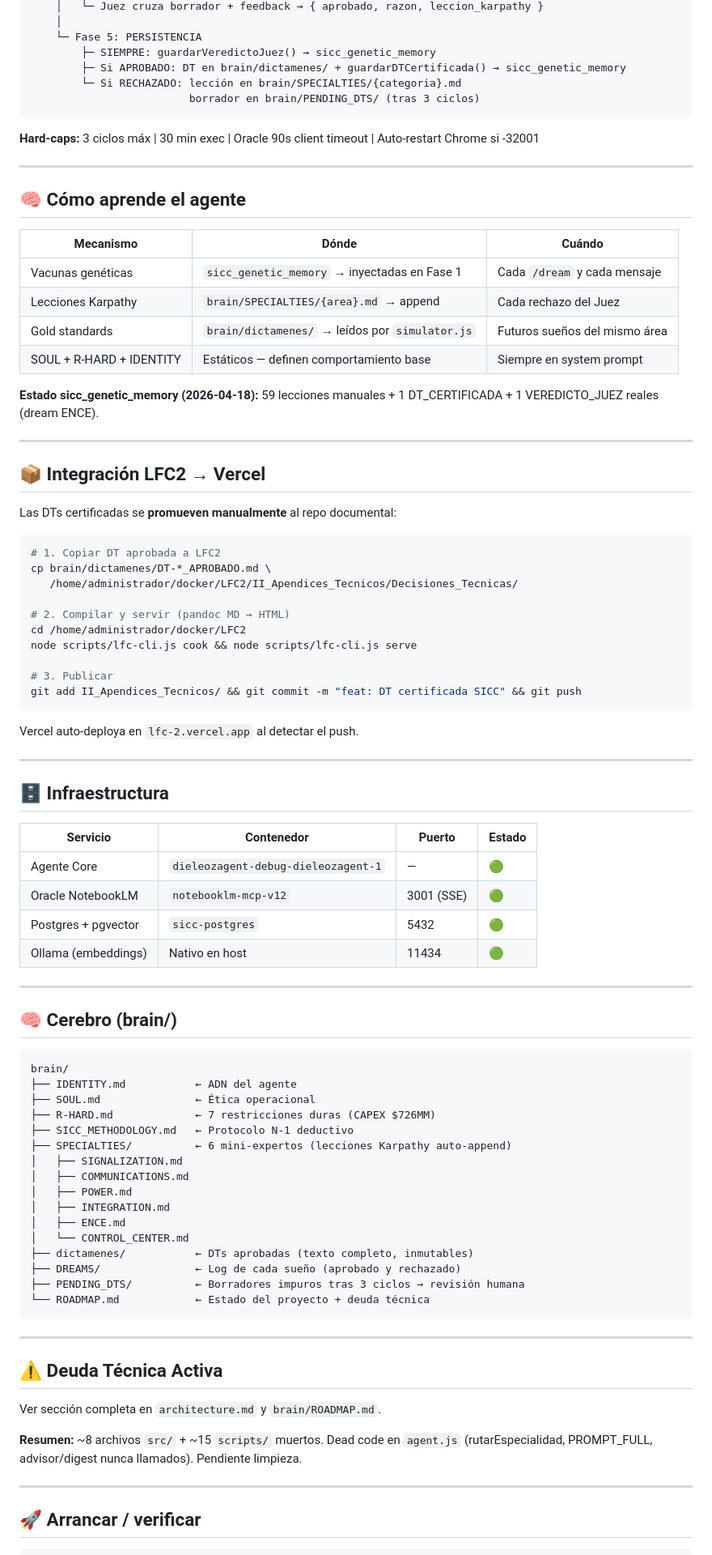
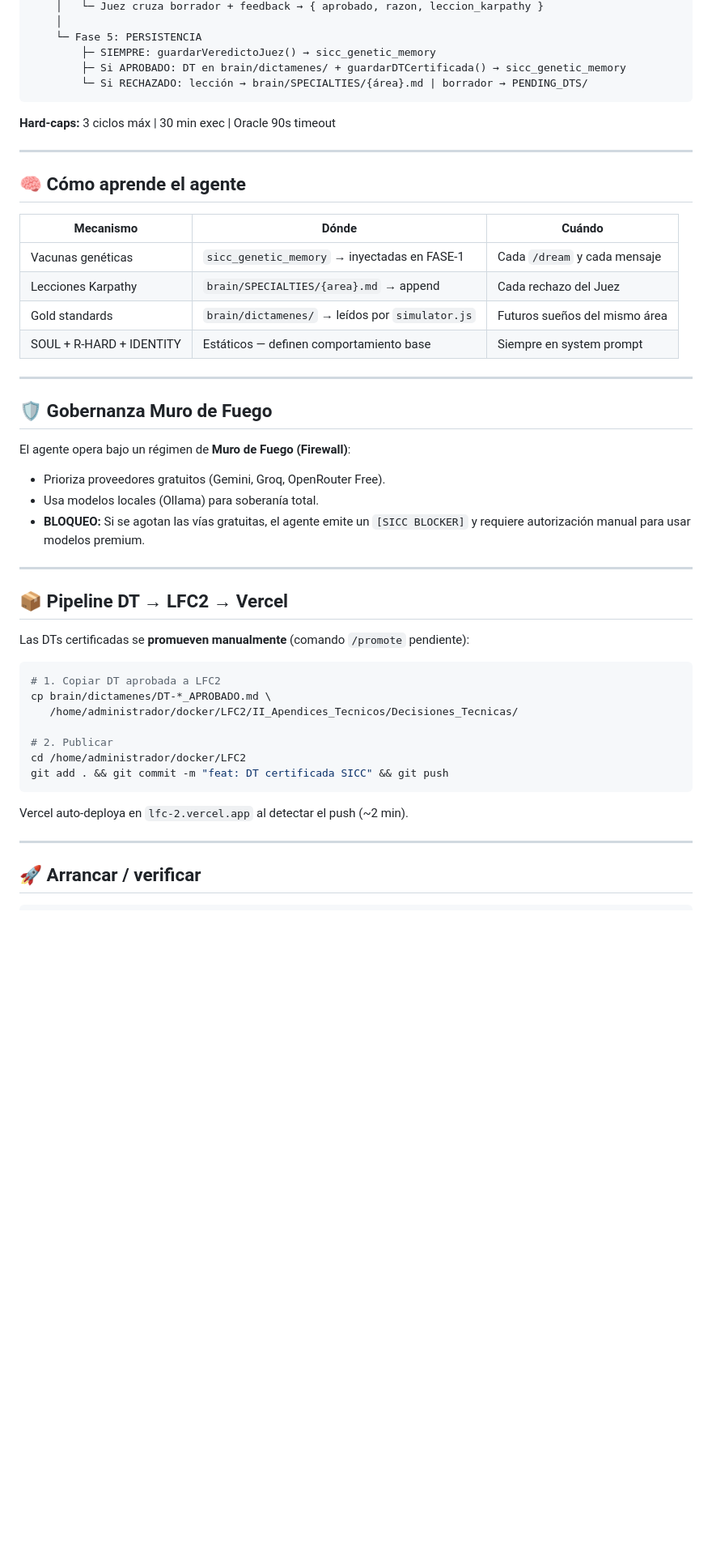
Before and after one commit to dieleozagent-debug/dieleozagent, a Markdown page: README.md, the part around one of its changes. Shown at 81% size. Rendered like a GitHub page; blank space fills up the shorter version.

````diff
--- a/README.md
+++ b/README.md
@@ -70,11 +104,10 @@
     └─ Fase 5: PERSISTENCIA
         ├─ SIEMPRE: guardarVeredictoJuez() → sicc_genetic_memory
         ├─ Si APROBADO: DT en brain/dictamenes/ + guardarDTCertificada() → sicc_genetic_memory
-        └─ Si RECHAZADO: lección en brain/SPECIALTIES/{categoria}.md
-                         borrador en brain/PENDING_DTS/ (tras 3 ciclos)
+        └─ Si RECHAZADO: lección → brain/SPECIALTIES/{área}.md | borrador → PENDING_DTS/
 ```
 
-**Hard-caps:** 3 ciclos máx | 30 min exec | Oracle 90s client timeout | Auto-restart Chrome si -32001
+**Hard-caps:** 3 ciclos máx | 30 min exec | Oracle 90s timeout
 
 ---
 
@@ -82,75 +115,37 @@
 
 | Mecanismo | Dónde | Cuándo |
 |---|---|---|
-| Vacunas genéticas | `sicc_genetic_memory` → inyectadas en Fase 1 | Cada `/dream` y cada mensaje |
+| Vacunas genéticas | `sicc_genetic_memory` → inyectadas en FASE-1 | Cada `/dream` y cada mensaje |
 | Lecciones Karpathy | `brain/SPECIALTIES/{area}.md` → append | Cada rechazo del Juez |
 | Gold standards | `brain/dictamenes/` → leídos por `simulator.js` | Futuros sueños del mismo área |
 | SOUL + R-HARD + IDENTITY | Estáticos — definen comportamiento base | Siempre en system prompt |
 
-**Estado sicc_genetic_memory (2026-04-18):** 59 lecciones manuales + 1 DT_CERTIFICADA + 1 VEREDICTO_JUEZ reales (dream ENCE).
+---
+
+## 🛡️ Gobernanza Muro de Fuego
+
+El agente opera bajo un régimen de **Muro de Fuego (Firewall)**:
+- Prioriza proveedores gratuitos (Gemini, Groq, OpenRouter Free).
+- Usa modelos locales (Ollama) para soberanía total.
+- **BLOQUEO:** Si se agotan las vías gratuitas, el agente emite un `[SICC BLOCKER]` y requiere autorización manual para usar modelos premium.
 
 ---
 
-## 📦 Integración LFC2 → Vercel
+## 📦 Pipeline DT → LFC2 → Vercel
 
-Las DTs certificadas se **promueven manualmente** al repo documental:
+Las DTs certificadas se **promueven manualmente** (comando `/promote` pendiente):
 
 ```bash
 # 1. Copiar DT aprobada a LFC2
 cp brain/dictamenes/DT-*_APROBADO.md \
    /home/administrador/docker/LFC2/II_Apendices_Tecnicos/Decisiones_Tecnicas/
 
-# 2. Compilar y servir (pandoc MD → HTML)
+# 2. Publicar
 cd /home/administrador/docker/LFC2
-node scripts/lfc-cli.js cook && node scripts/lfc-cli.js serve
-
-# 3. Publicar
-git add II_Apendices_Tecnicos/ && git commit -m "feat: DT certificada SICC" && git push
+git add . && git commit -m "feat: DT certificada SICC" && git push
 ```
 
-Vercel auto-deploya en `lfc-2.vercel.app` al detectar el push.
-
----
-
-## 🗄️ Infraestructura
-
-| Servicio | Contenedor | Puerto | Estado |
-|---|---|---|---|
-| Agente Core | `dieleozagent-debug-dieleozagent-1` | — | 🟢 |
-| Oracle NotebookLM | `notebooklm-mcp-v12` | 3001 (SSE) | 🟢 |
-| Postgres + pgvector | `sicc-postgres` | 5432 | 🟢 |
-| Ollama (embeddings) | Nativo en host | 11434 | 🟢 |
-
----
-
-## 🧠 Cerebro (brain/)
-
-```
-brain/
-├── IDENTITY.md           ← ADN del agente
-├── SOUL.md               ← Ética operacional
-├── R-HARD.md             ← 7 restricciones duras (CAPEX $726MM)
-├── SICC_METHODOLOGY.md   ← Protocolo N-1 deductivo
-├── SPECIALTIES/          ← 6 mini-expertos (lecciones Karpathy auto-append)
-│   ├── SIGNALIZATION.md
-│   ├── COMMUNICATIONS.md
-│   ├── POWER.md
-│   ├── INTEGRATION.md
-│   ├── ENCE.md
-│   └── CONTROL_CENTER.md
-├── dictamenes/           ← DTs aprobadas (texto completo, inmutables)
-├── DREAMS/               ← Log de cada sueño (aprobado y rechazado)
-├── PENDING_DTS/          ← Borradores impuros tras 3 ciclos → revisión humana
-└── ROADMAP.md            ← Estado del proyecto + deuda técnica
-```
-
----
-
-## ⚠️ Deuda Técnica Activa
-
-Ver sección completa en `architecture.md` y `brain/ROADMAP.md`.
-
-**Resumen:** ~8 archivos `src/` + ~15 `scripts/` muertos. Dead code en `agent.js` (rutarEspecialidad, PROMPT_FULL, advisor/digest nunca llamados). Pendiente limpieza.
+Vercel auto-deploya en `lfc-2.vercel.app` al detectar el push (~2 min).
 
 ---
 
````
Also changed, not shown: other parts of README.md (+45 -6 lines), architecture.md (+150 -85 lines).
